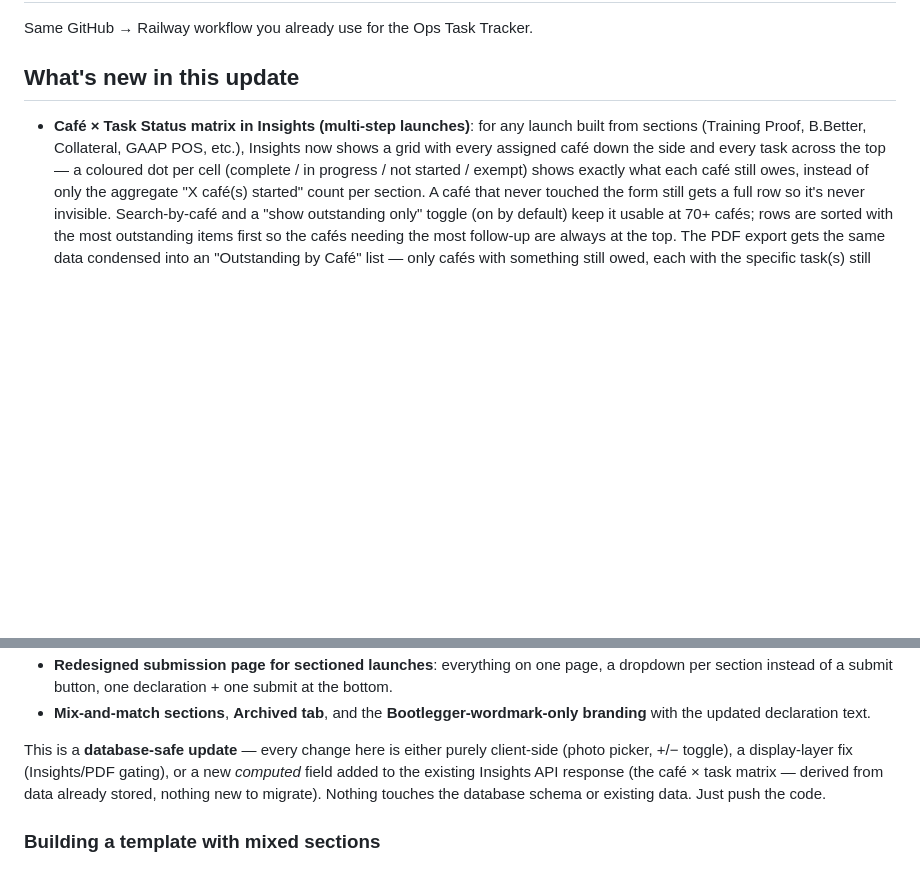
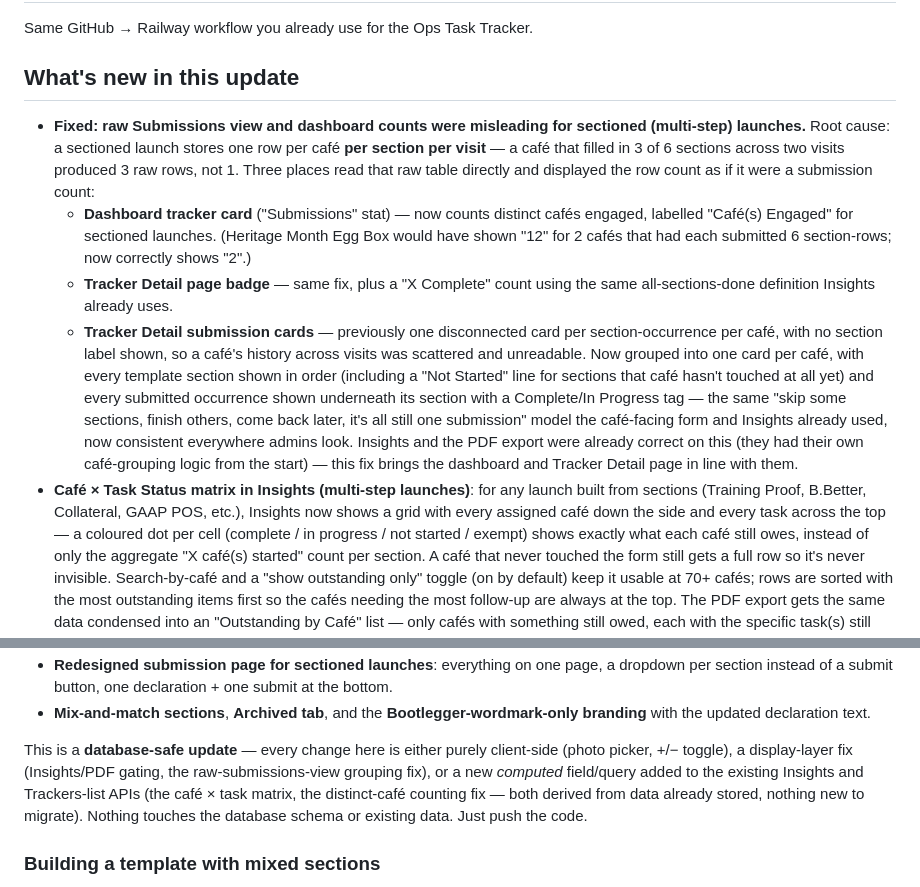
Before and after one commit to Franlo2026/launch-checklist-tracker, a Markdown page: DEPLOY.md, 2 parts joined by grey strips. GitHub-like rendering; blank space fills up the shorter version.

```diff
--- a/DEPLOY.md
+++ b/DEPLOY.md
@@ -3,6 +3,24 @@
 Same GitHub → Railway workflow you already use for the Ops Task Tracker.
 
 ## What's new in this update
+- **Fixed: raw Submissions view and dashboard counts were misleading for sectioned (multi-step)
+  launches.** Root cause: a sectioned launch stores one row per café **per section per visit** —
+  a café that filled in 3 of 6 sections across two visits produced 3 raw rows, not 1. Three places
+  read that raw table directly and displayed the row count as if it were a submission count:
+  - **Dashboard tracker card** ("Submissions" stat) — now counts distinct cafés engaged, labelled
+    "Café(s) Engaged" for sectioned launches. (Heritage Month Egg Box would have shown "12" for
+    2 cafés that had each submitted 6 section-rows; now correctly shows "2".)
+  - **Tracker Detail page badge** — same fix, plus a "X Complete" count using the same
+    all-sections-done definition Insights already uses.
+  - **Tracker Detail submission cards** — previously one disconnected card per section-occurrence
+    per café, with no section label shown, so a café's history across visits was scattered and
+    unreadable. Now grouped into one card per café, with every template section shown in order
+    (including a "Not Started" line for sections that café hasn't touched at all yet) and every
+    submitted occurrence shown underneath its section with a Complete/In Progress tag — the same
+    "skip some sections, finish others, come back later, it's all still one submission" model the
+    café-facing form and Insights already used, now consistent everywhere admins look.
+  Insights and the PDF export were already correct on this (they had their own café-grouping logic
+  from the start) — this fix brings the dashboard and Tracker Detail page in line with them.
 - **Café × Task Status matrix in Insights (multi-step launches)**: for any launch built from
   sections (Training Proof, B.Better, Collateral, GAAP POS, etc.), Insights now shows a grid with
   every assigned café down the side and every task across the top — a coloured dot per cell
@@ -47,8 +65,9 @@ Same GitHub → Railway workflow you already use for the Ops Task Tracker.
   the updated declaration text.
 
 This is a **database-safe update** — every change here is either purely client-side (photo
-picker, +/− toggle), a display-layer fix (Insights/PDF gating), or a new *computed* field added to
-the existing Insights API response (the café × task matrix — derived from data already stored,
+picker, +/− toggle), a display-layer fix (Insights/PDF gating, the raw-submissions-view grouping
+fix), or a new *computed* field/query added to the existing Insights and Trackers-list APIs (the
+café × task matrix, the distinct-café counting fix — both derived from data already stored,
 nothing new to migrate). Nothing touches the database schema or existing data. Just push the code.
 
 ### Building a template with mixed sections
```
